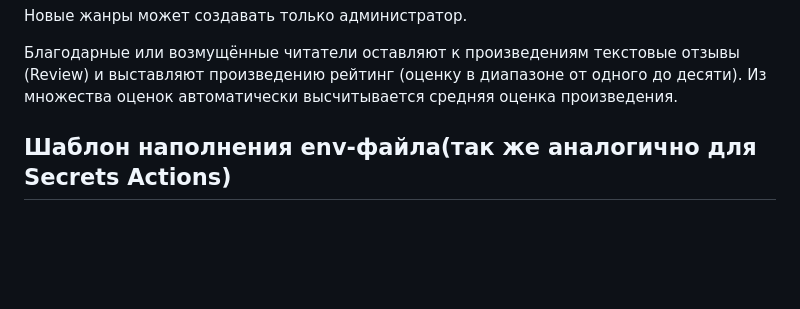
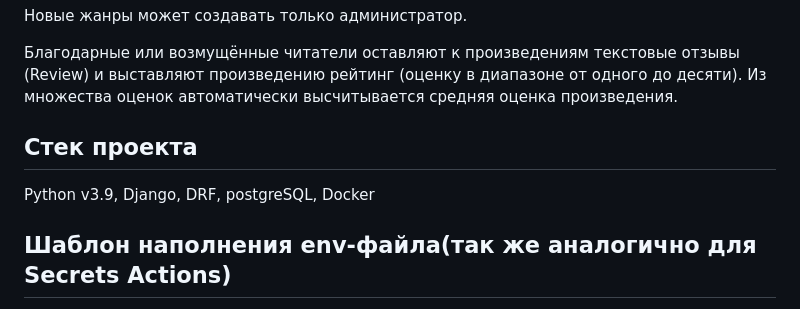
Before and after one commit to VladislavYar/yamdb_final, a Markdown page: README.md, the part around the change. Drawn GitHub-style; blank space fills up the shorter version.

```diff
--- a/README.md
+++ b/README.md
@@ -15,6 +15,9 @@
 Благодарные или возмущённые читатели оставляют к произведениям текстовые отзывы (Review) и выставляют произведению
 рейтинг (оценку в диапазоне от одного до десяти). Из множества оценок автоматически высчитывается средняя
 оценка произведения.
+
+## Cтек проекта
+Python v3.9, Django, DRF, postgreSQL, Docker
 
 ## Шаблон наполнения env-файла(так же аналогично для Secrets Actions)
 - DB_ENGINE=django.db.backends.postgresql # указываем, что работаем с postgresql
```
